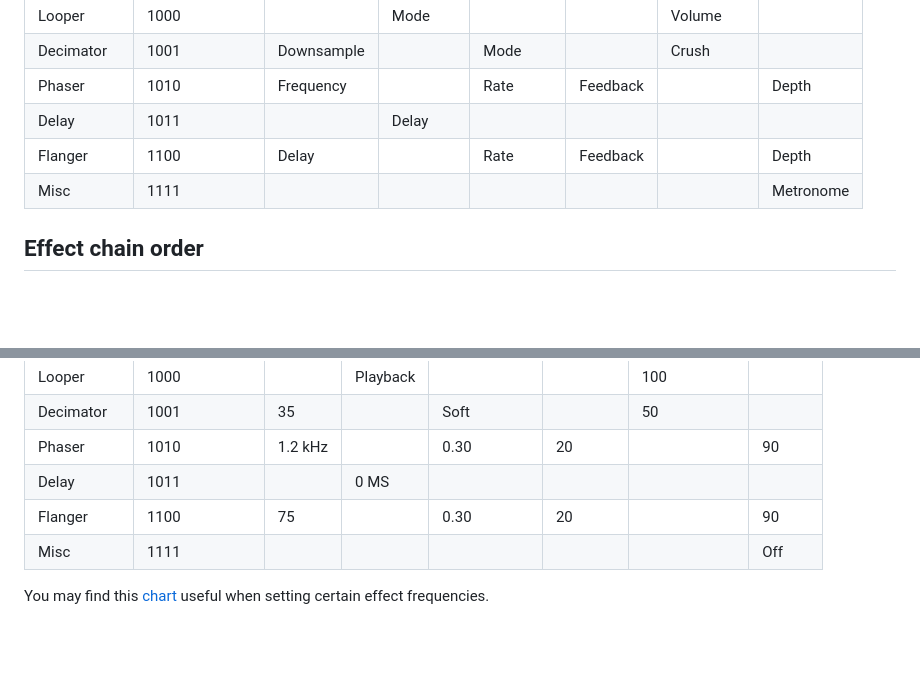
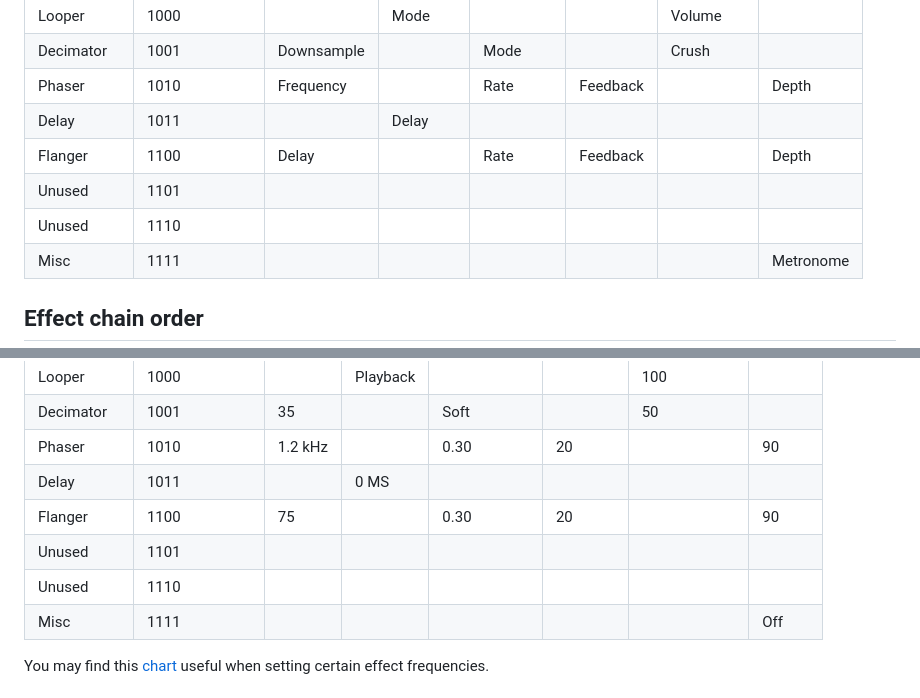
Before and after one commit to snail23/ironpedal, a Markdown page: README.md, 2 parts joined by grey strips. Drawn GitHub-style; blank space fills up the shorter version.

```diff
--- a/README.md
+++ b/README.md
@@ -31,6 +31,8 @@ Make sure you have the [Arm GNU Toolchain](https://developer.arm.com/tools-and-s
 | Phaser     | 1010            | Frequency  |          | Rate      | Feedback  |           | Depth      |
 | Delay      | 1011            |            | Delay    |           |           |           |            |
 | Flanger    | 1100            | Delay      |          | Rate      | Feedback  |           | Depth      |
+| Unused     | 1101            |           |          |              |           |               |        |
+| Unused     | 1110            |           |          |              |           |               |        |
 | Misc       | 1111            |            |          |           |           |           | Metronome  |
 
 ## Effect chain order
@@ -67,6 +69,8 @@ Make sure you have the [Arm GNU Toolchain](https://developer.arm.com/tools-and-s
 | Phaser     | 1010            | 1.2 kHz   |          | 0.30         | 20        |               | 90     |
 | Delay      | 1011            |           | 0 MS     |              |           |               |        |
 | Flanger    | 1100            | 75        |          | 0.30         | 20        |               | 90     |
+| Unused     | 1101            |           |          |              |           |               |        |
+| Unused     | 1110            |           |          |              |           |               |        |
 | Misc       | 1111            |           |          |              |           |               | Off    |
 
 You may find this [chart](http://www.simonpaul.com/wp-content/uploads/downloads/2010/04/Notes-To-Frequencies.pdf) useful when setting certain effect frequencies.
```
